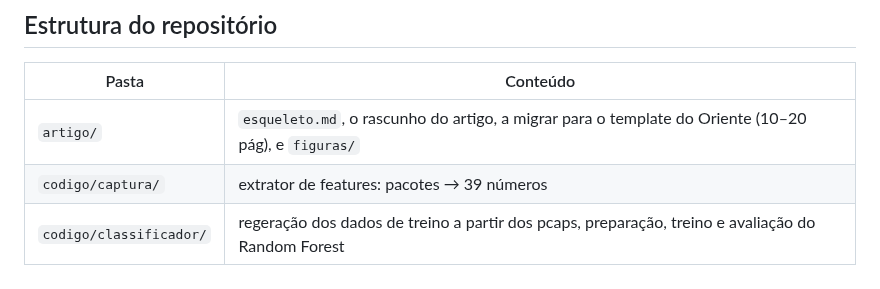
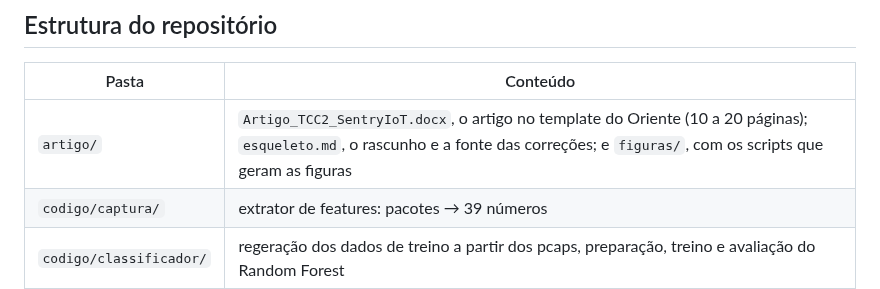
Before and after one commit to stermiix/SentryIoT, a Markdown page: README.md, the part around the change. GitHub-like rendering.

Commit message:
README: a pasta artigo/ já tem o artigo no template do Oriente

```diff
--- a/README.md
+++ b/README.md
@@ -110,7 +110,7 @@ agrupa as tarefas concluídas por semana e por responsável.
 
 | Pasta | Conteúdo |
 |---|---|
-| `artigo/` | `esqueleto.md`, o rascunho do artigo, a migrar para o template do Oriente (10–20 pág), e `figuras/` |
+| `artigo/` | `Artigo_TCC2_SentryIoT.docx`, o artigo no template do Oriente (10 a 20 páginas); `esqueleto.md`, o rascunho e a fonte das correções; e `figuras/`, com os scripts que geram as figuras |
 | `codigo/captura/` | extrator de features: pacotes → 39 números |
 | `codigo/classificador/` | regeração dos dados de treino a partir dos pcaps, preparação, treino e avaliação do Random Forest |
 | `codigo/mcp/` | contrato das tools MCP, stub do servidor, política de risco, base local de mitigações e log de eventos; o servidor que expõe o classificador ainda será escrito |
```
